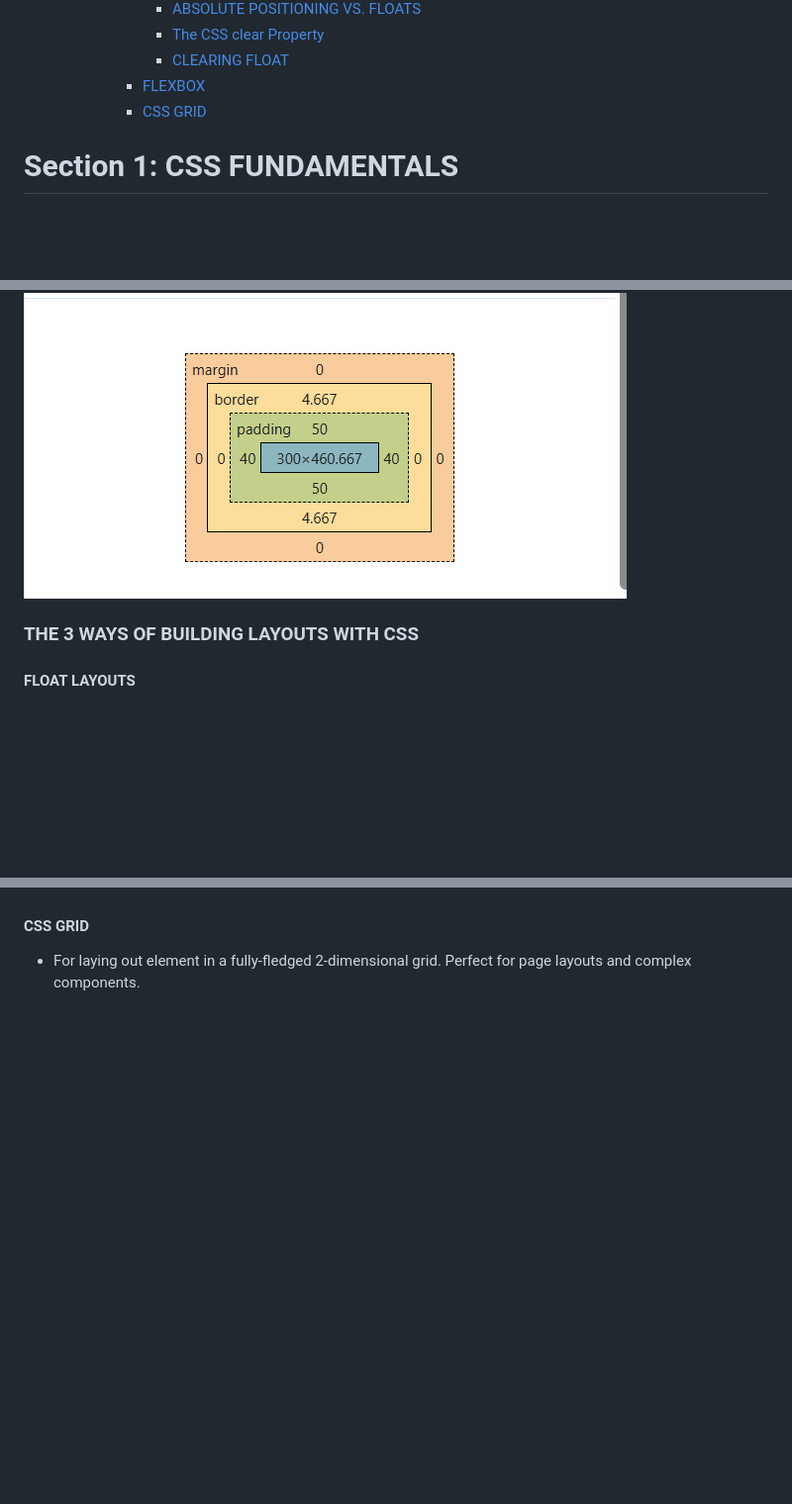
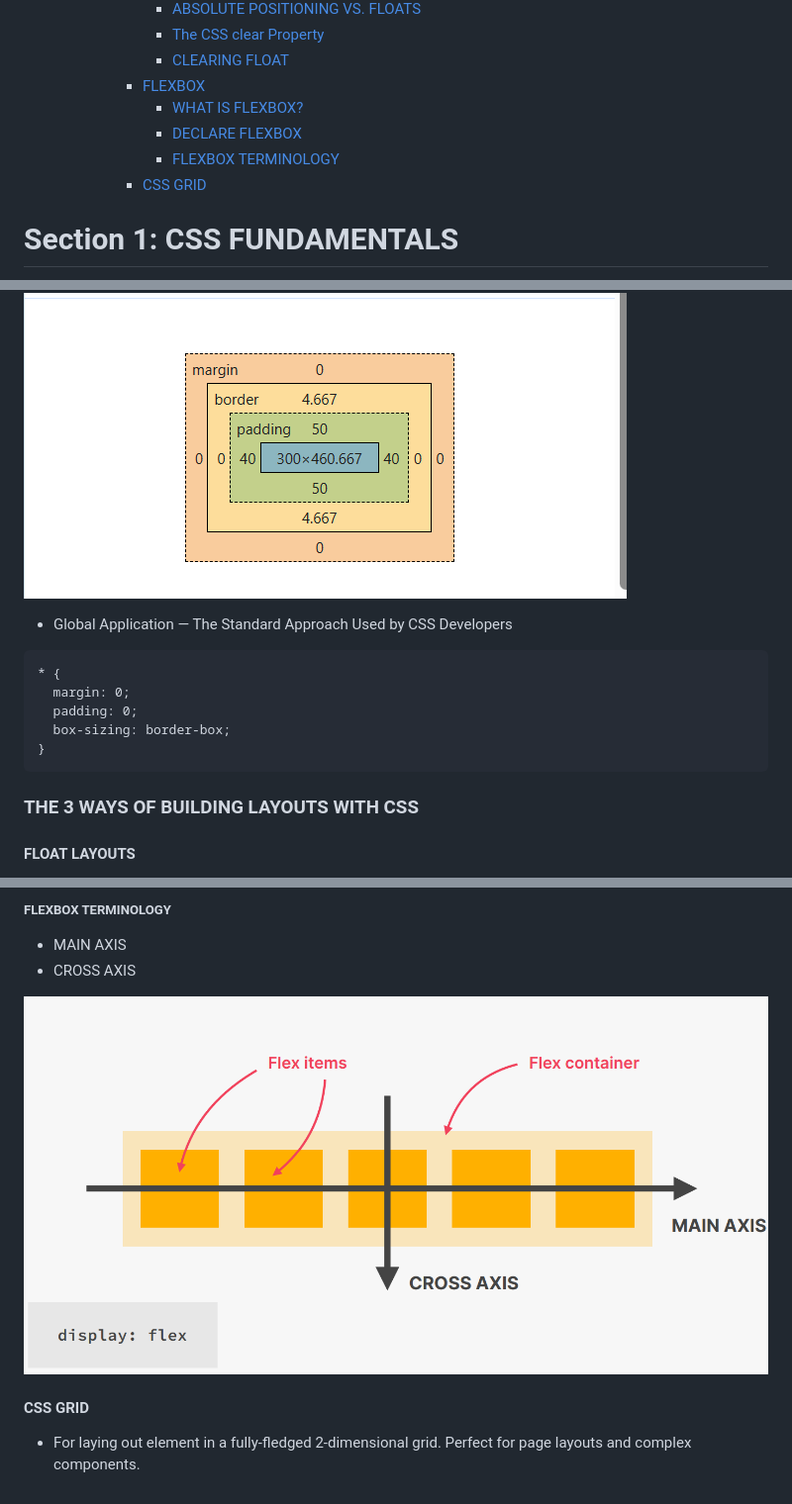
Before and after one commit to SonDA-22011995/udemy_css_course, a Markdown page: README.md, 3 parts joined by grey strips. Shown: that part at 99% size. GitHub-like rendering; pictures changed too: static/image/lecture_0006.png (added); blank space fills up the shorter version.

````diff
--- a/README.md
+++ b/README.md
@@ -54,6 +54,9 @@
         - [The CSS clear Property](#the-css-clear-property)
         - [CLEARING FLOAT](#clearing-float)
       - [FLEXBOX](#flexbox)
+        - [WHAT IS FLEXBOX?](#what-is-flexbox)
+        - [DECLARE FLEXBOX](#declare-flexbox)
+        - [FLEXBOX TERMINOLOGY](#flexbox-terminology)
       - [CSS GRID](#css-grid)
 
 # Section 1: CSS FUNDAMENTALS
@@ -694,6 +697,16 @@ box-sizing: border-box;
 ![Diagram](./static/image/lecture_0004.png)
 ![Diagram](./static/image/lecture_0005.png)
 
+- Global Application — The Standard Approach Used by CSS Developers
+
+```
+* {
+  margin: 0;
+  padding: 0;
+  box-sizing: border-box;
+}
+```
+
 ### THE 3 WAYS OF BUILDING LAYOUTS WITH CSS
 
 #### FLOAT LAYOUTS
@@ -787,3 +878,10 @@ nav {
+##### FLEXBOX TERMINOLOGY
+
+- MAIN AXIS
+- CROSS AXIS
+
+![Diagram](./static/image/lecture_0006.png)
+
 #### CSS GRID
 
 - For laying out element in a fully-fledged 2-dimensional grid. Perfect for page layouts and complex components.
````
Also changed, not shown: other parts of README.md (+78 -0 lines).
